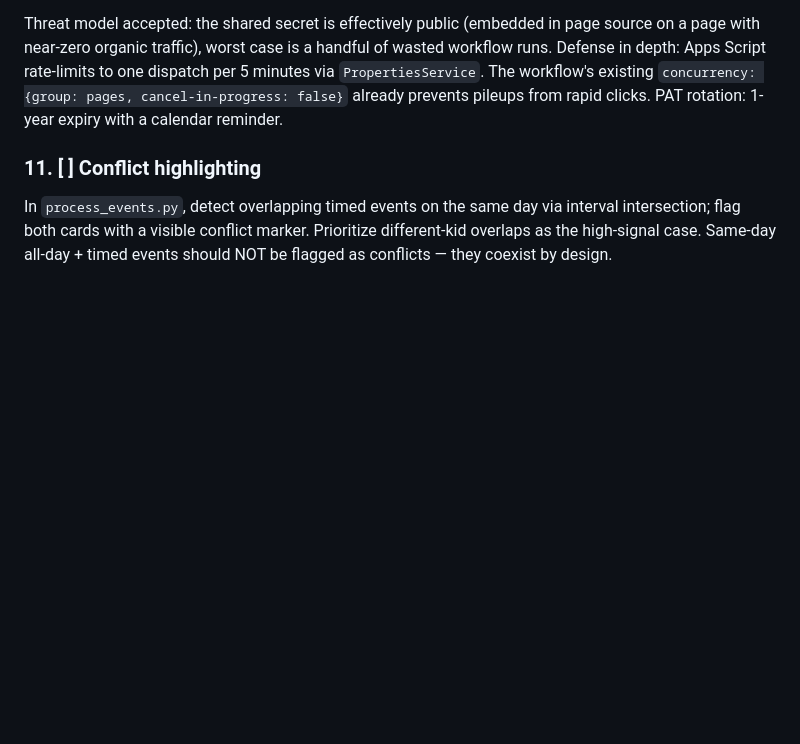
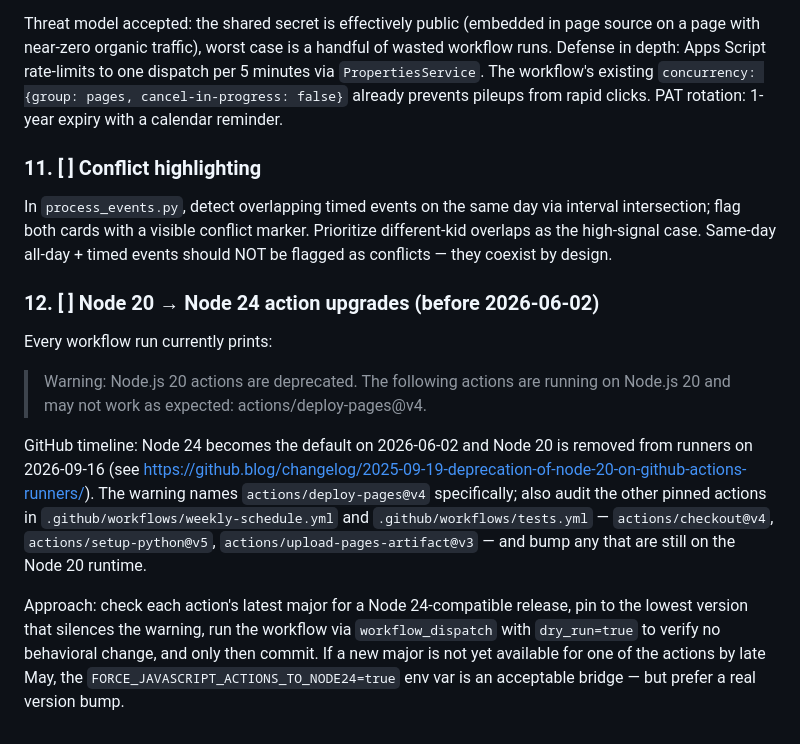
Before and after one commit to holmes1371/kidschedules, a Markdown page: ROADMAP.md, the part around the change. Drawn GitHub-style; blank space fills up the shorter version.

Commit message:
ROADMAP: add Node 20 → Node 24 action upgrades (item 12)
Every workflow run emits a deprecation warning for
actions/deploy-pages@v4 running on Node 20. Node 24 becomes the default
on 2026-06-02 and Node 20 is removed from runners on 2026-09-16, so
this needs to be addressed before early June. Adding to the backlog so
it doesn't get lost behind feature work.

```diff
--- a/ROADMAP.md
+++ b/ROADMAP.md
@@ -111,3 +111,13 @@ Threat model accepted: the shared secret is effectively public (embedded in page
 ### 11. [ ] Conflict highlighting
 
 In `process_events.py`, detect overlapping timed events on the same day via interval intersection; flag both cards with a visible conflict marker. Prioritize different-kid overlaps as the high-signal case. Same-day all-day + timed events should NOT be flagged as conflicts — they coexist by design.
+
+### 12. [ ] Node 20 → Node 24 action upgrades (before 2026-06-02)
+
+Every workflow run currently prints:
+
+> Warning: Node.js 20 actions are deprecated. The following actions are running on Node.js 20 and may not work as expected: actions/deploy-pages@v4.
+
+GitHub timeline: Node 24 becomes the default on 2026-06-02 and Node 20 is removed from runners on 2026-09-16 (see https://github.blog/changelog/2025-09-19-deprecation-of-node-20-on-github-actions-runners/). The warning names `actions/deploy-pages@v4` specifically; also audit the other pinned actions in `.github/workflows/weekly-schedule.yml` and `.github/workflows/tests.yml` — `actions/checkout@v4`, `actions/setup-python@v5`, `actions/upload-pages-artifact@v3` — and bump any that are still on the Node 20 runtime.
+
+Approach: check each action's latest major for a Node 24-compatible release, pin to the lowest version that silences the warning, run the workflow via `workflow_dispatch` with `dry_run=true` to verify no behavioral change, and only then commit. If a new major is not yet available for one of the actions by late May, the `FORCE_JAVASCRIPT_ACTIONS_TO_NODE24=true` env var is an acceptable bridge — but prefer a real version bump.
```
